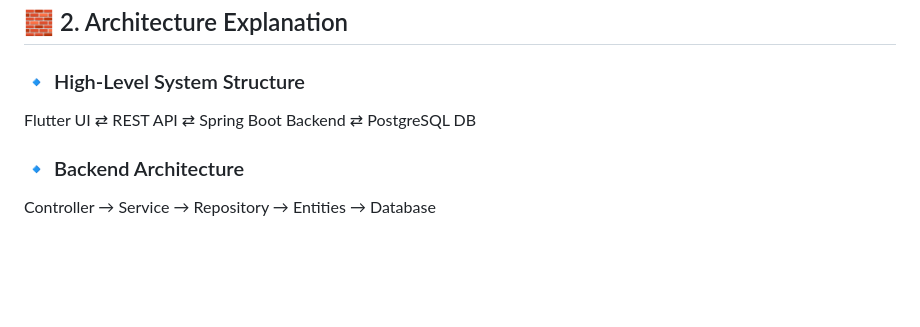
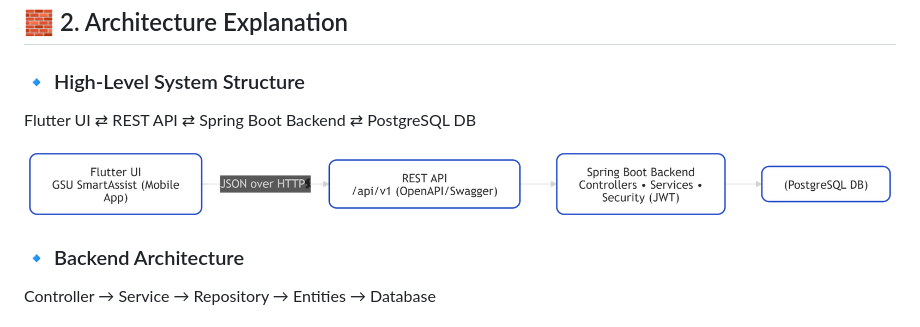
Before and after one commit to manjozib/gsu-chatbot-assessment, a Markdown page: README.md, the part around the change. Drawn GitHub-style; blank space fills up the shorter version.

Commit message:
Update README with project overview and setup instructions

```diff
--- a/README.md
+++ b/README.md
@@ -21,7 +21,10 @@ This project meets all requirements of the GSU ICTS Software Engineer Practical
 
 ## 🧱 2. Architecture Explanation
 ### 🔹 High‑Level System Structure
+
 Flutter UI  ⇄  REST API  ⇄  Spring Boot Backend  ⇄  PostgreSQL DB
+
+![End points](/docs/architecture-diagram.png)
 
 ### 🔹 Backend Architecture
 Controller → Service → Repository → Entities → Database
```
